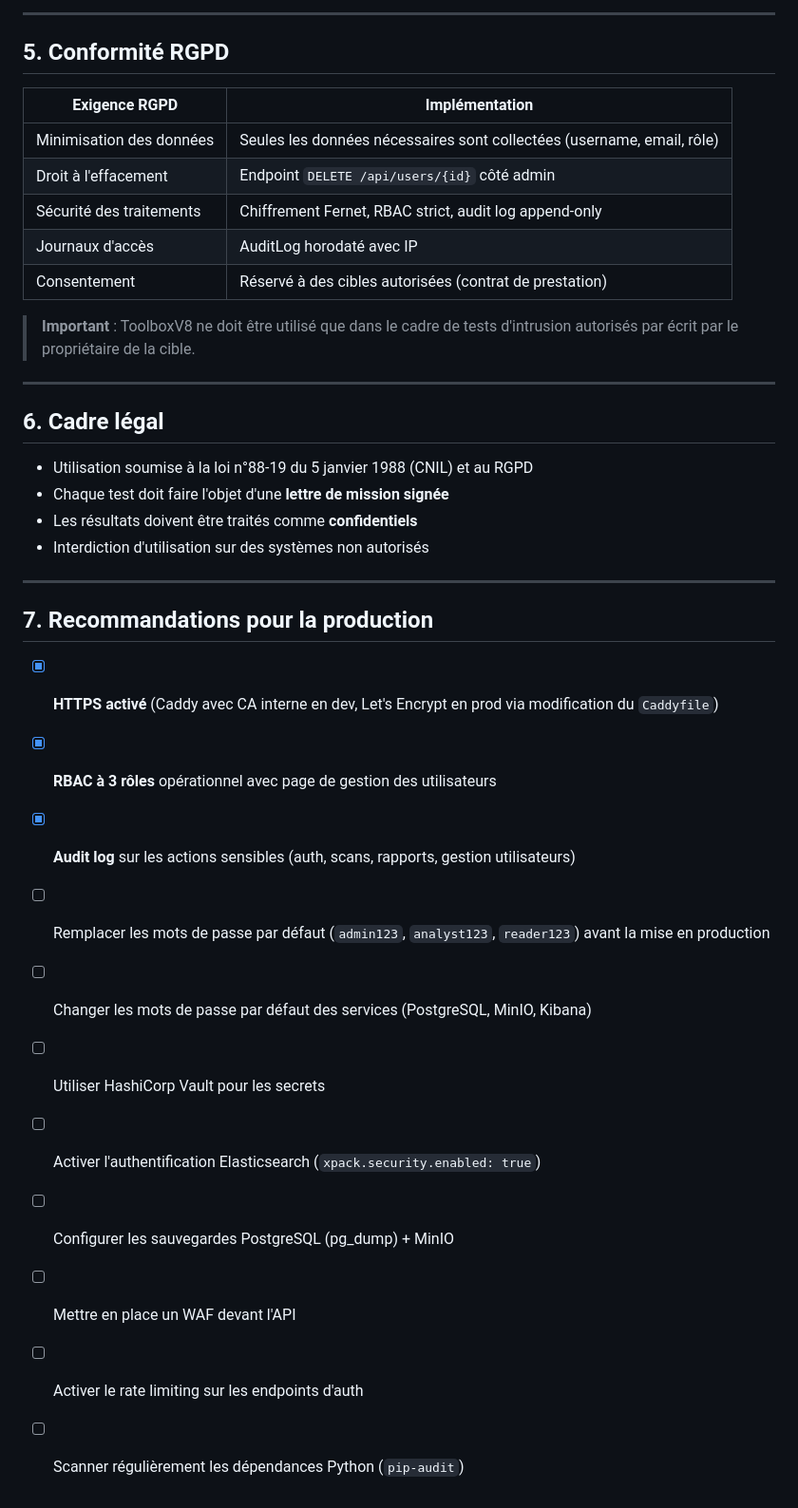
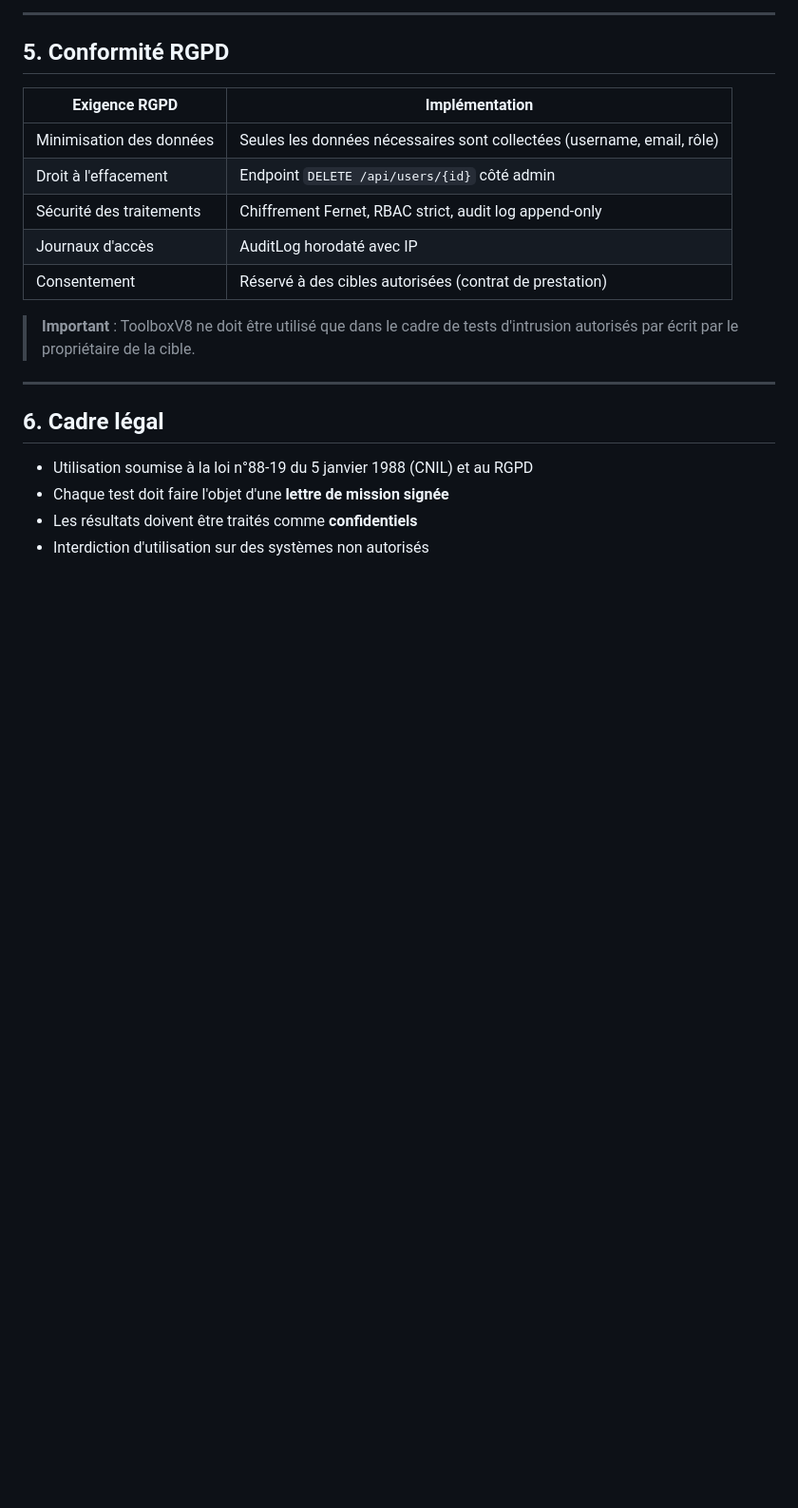
Before and after one commit to Vyuob/toolbox-m1, a Markdown page: docs/securite.md, the part around the change. Shown at 95% size. GitHub-like rendering; blank space fills up the shorter version.

Commit message:
Docs: ajustement securite.md

```diff
--- a/docs/securite.md
+++ b/docs/securite.md
@@ -115,19 +115,3 @@ La table est en append-only (aucun endpoint d'update ni de delete), avec horodat
 - Chaque test doit faire l'objet d'une **lettre de mission signée**
 - Les résultats doivent être traités comme **confidentiels**
 - Interdiction d'utilisation sur des systèmes non autorisés
-
----
-
-## 7. Recommandations pour la production
-
-- [x] **HTTPS activé** (Caddy avec CA interne en dev, Let's Encrypt en prod via modification du `Caddyfile`)
-- [x] **RBAC à 3 rôles** opérationnel avec page de gestion des utilisateurs
-- [x] **Audit log** sur les actions sensibles (auth, scans, rapports, gestion utilisateurs)
-- [ ] Remplacer les mots de passe par défaut (`admin123`, `analyst123`, `reader123`) avant la mise en production
-- [ ] Changer les mots de passe par défaut des services (PostgreSQL, MinIO, Kibana)
-- [ ] Utiliser HashiCorp Vault pour les secrets
-- [ ] Activer l'authentification Elasticsearch (`xpack.security.enabled: true`)
-- [ ] Configurer les sauvegardes PostgreSQL (pg_dump) + MinIO
-- [ ] Mettre en place un WAF devant l'API
-- [ ] Activer le rate limiting sur les endpoints d'auth
-- [ ] Scanner régulièrement les dépendances Python (`pip-audit`)
```
